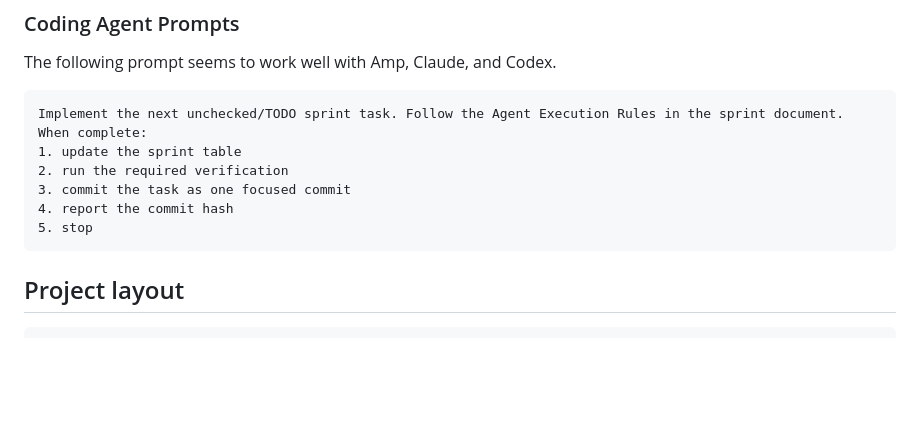
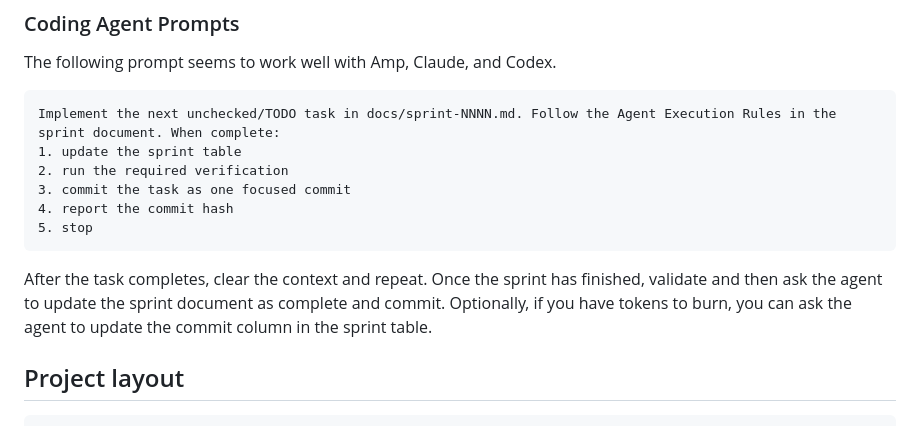
Before and after one commit to mdhender/huck, a Markdown page: README.md, the part around the change. GitHub-like rendering; blank space fills up the shorter version.

Commit message:
update prompt instructions

````diff
--- a/README.md
+++ b/README.md
@@ -90,7 +90,7 @@ not v4", and "registration is invite-only" rules.
 The following prompt seems to work well with Amp, Claude, and Codex.
 
 ```text
-Implement the next unchecked/TODO sprint task. Follow the Agent Execution Rules in the sprint document. When complete:
+Implement the next unchecked/TODO task in docs/sprint-NNNN.md. Follow the Agent Execution Rules in the sprint document. When complete:
 1. update the sprint table
 2. run the required verification
 3. commit the task as one focused commit
@@ -98,6 +98,7 @@ Implement the next unchecked/TODO sprint task. Follow the Agent Execution Rules
 5. stop
 ```
 
+After the task completes, clear the context and repeat. Once the sprint has finished, validate and then ask the agent to update the sprint document as complete and commit. Optionally, if you have tokens to burn, you can ask the agent to update the commit column in the sprint table.
 
 ## Project layout
 
````
